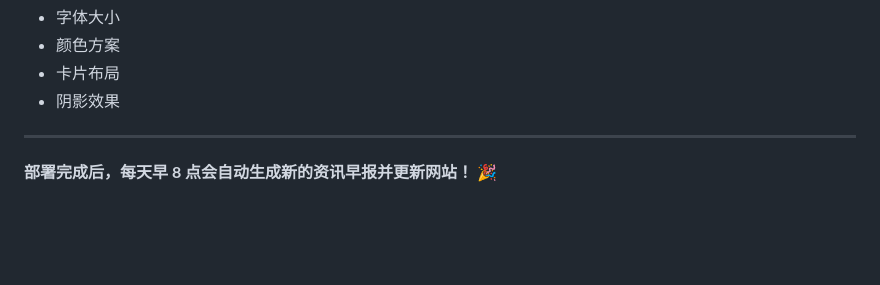
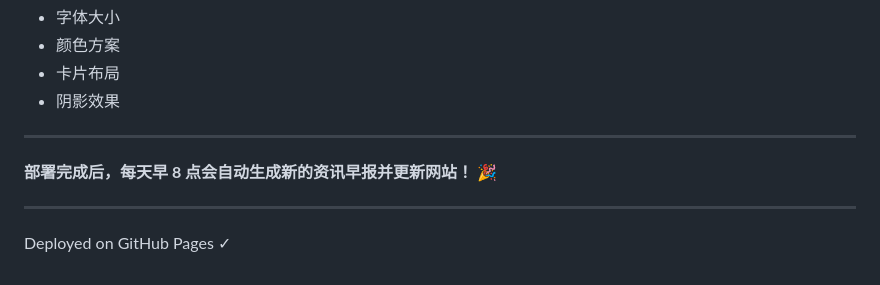
Before and after one commit to markHlal/mitong-daily-briefing, a Markdown page: DEPLOY.md, the part around the change. GitHub-like rendering; blank space fills up the shorter version.

Commit message:
trigger: first deployment

```diff
--- a/DEPLOY.md
+++ b/DEPLOY.md
@@ -127,3 +127,6 @@ schedule:
 ---
 
 **部署完成后，每天早 8 点会自动生成新的资讯早报并更新网站！** 🎉
+
+---
+Deployed on GitHub Pages ✓
```
